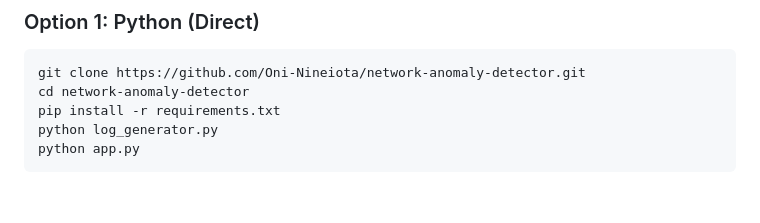
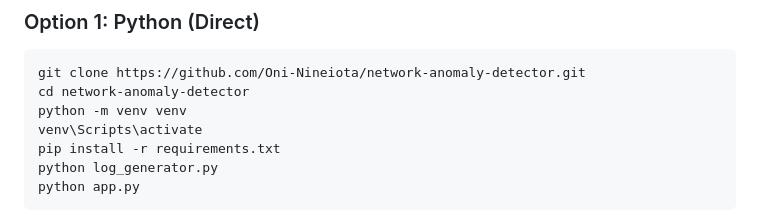
Before and after one commit to Oni-Nineiota/network-anomaly-detector, a Markdown page: README.md, the part around the change. Rendered like a GitHub page; blank space fills up the shorter version.

````diff
--- a/README.md
+++ b/README.md
@@ -21,6 +21,8 @@ A real-time network log analysis tool that detects brute force attacks, port sca
 ```bash
 git clone https://github.com/Oni-Nineiota/network-anomaly-detector.git
 cd network-anomaly-detector
+python -m venv venv
+venv\Scripts\activate
 pip install -r requirements.txt
 python log_generator.py
 python app.py
````
